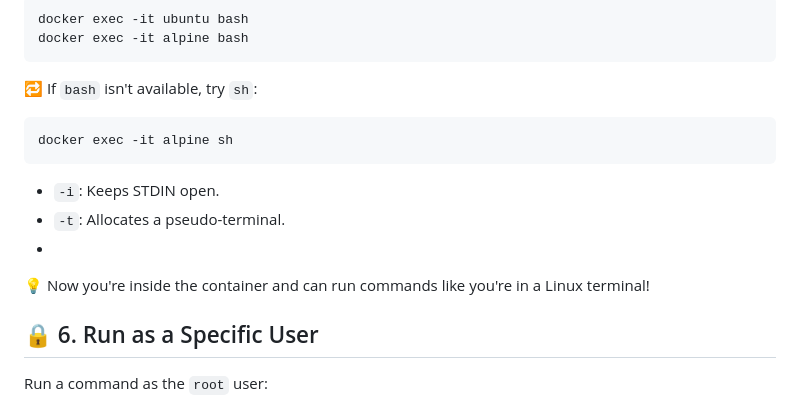
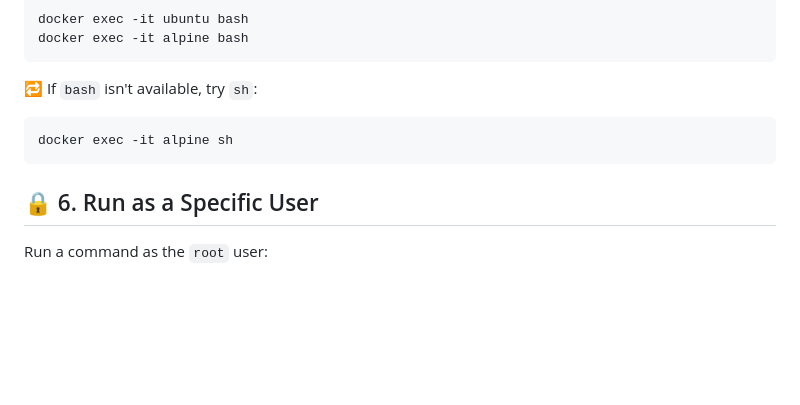
Before and after one commit to meibraransari/Docker-Zero-to-Hero, a Markdown page: Day-05_Docker_exec_command_with_examples/README.md, the part around the change. GitHub-like rendering; blank space fills up the shorter version.

Commit message:
Added Day 05

````diff
--- a/Day-05_Docker_exec_command_with_examples/README.md
+++ b/Day-05_Docker_exec_command_with_examples/README.md
@@ -116,11 +116,6 @@ docker exec -it alpine bash
 docker exec -it alpine sh
 ```
 
-* `-i`: Keeps STDIN open.
-* `-t`: Allocates a pseudo-terminal.
-*
-💡 Now you're inside the container and can run commands like you're in a Linux terminal!
-
 ## 🔒 6. Run as a Specific User
 
 Run a command as the `root` user:
````
